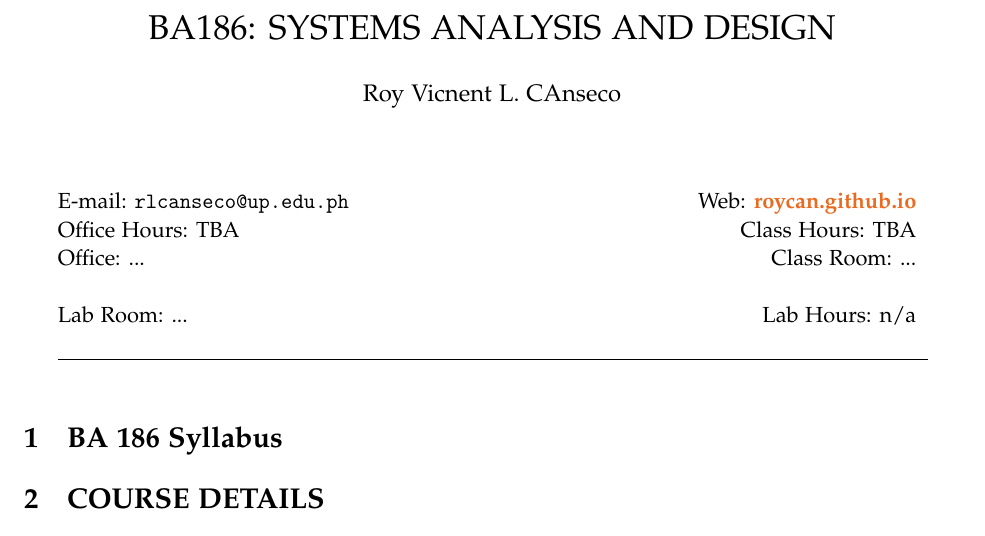
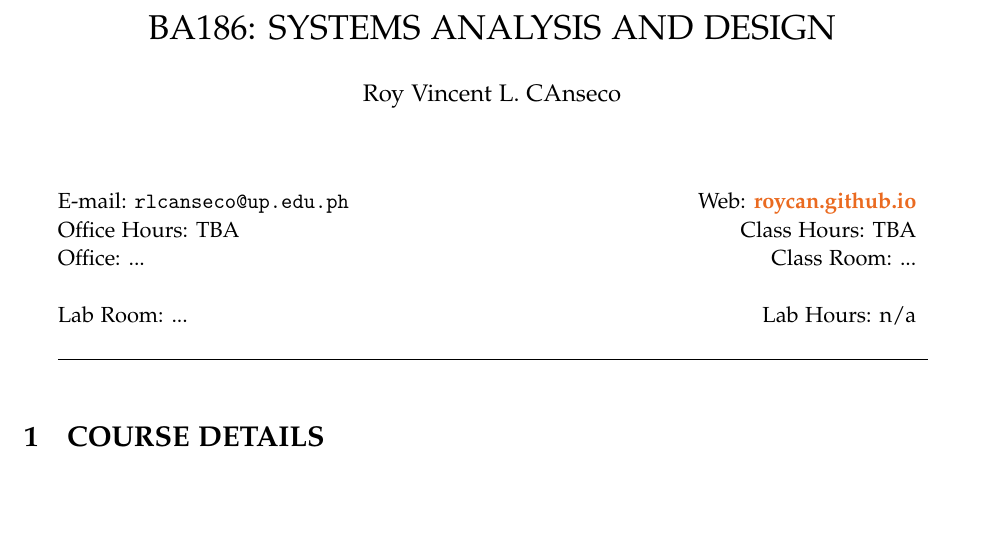
Before and after one commit to roycan/overleaf-Syllabus, a LaTeX document (Syllabus.tex, which reads content.tex): part of page 1 of 5, cut so that both start at the same text, the shorter picture padded with empty space. Compiled offline with pdfLaTeX.

Commit message:
add pre-print edits

```diff
--- a/Syllabus.tex
+++ b/Syllabus.tex
@@ -5,13 +5,15 @@
 \usepackage{graphicx}
 \usepackage{float}
 
+\usepackage{longtable}
+
 \newcommand{\blankline}{\quad\pagebreak[2]}
 %%%%%%%%%%%%%%%%%%%%%%%%%%%%%%%%%%%%%%%%%%%%%%%%%%%%%%%%%%%%%%
 
 % Modify Course title, instructor name, semester here %%%%%%%%
 
 \title{BA186: SYSTEMS ANALYSIS AND DESIGN}
-\author{Roy Vicnent L. CAnseco}
+\author{Roy Vincent L. CAnseco}
 \date{}
 
 %%%%%%%%%%%%%%%%%%%%%%%%%%%%%%%%%%%%%%%%%%%%%%%%%%%%%%%%%%%%%%
--- a/content.tex
+++ b/content.tex
@@ -1,5 +1,4 @@
-\hypertarget{ba-186-syllabus}{%
-\section{BA 186 Syllabus}\label{ba-186-syllabus}}
+
 
 \hypertarget{course-details}{%
 \section{COURSE DETAILS}\label{course-details}}
```
Also changed, not shown: Concept_map_315.pdf (deleted).
